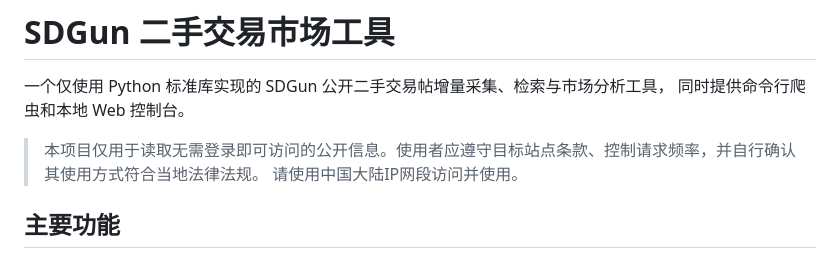
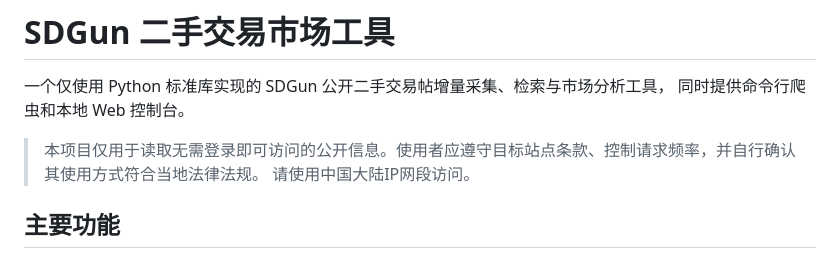
Before and after one commit to HMR-4BM/sdgun, a Markdown page: README.md, the part around the change. Drawn GitHub-style.

```diff
--- a/README.md
+++ b/README.md
@@ -4,7 +4,7 @@
 同时提供命令行爬虫和本地 Web 控制台。
 
 > 本项目仅用于读取无需登录即可访问的公开信息。使用者应遵守目标站点条款、控制请求频率，并自行确认其使用方式符合当地法律法规。
-请使用中国大陆IP网段访问并使用。
+请使用中国大陆IP网段访问。
 
 ## 主要功能
 
```
